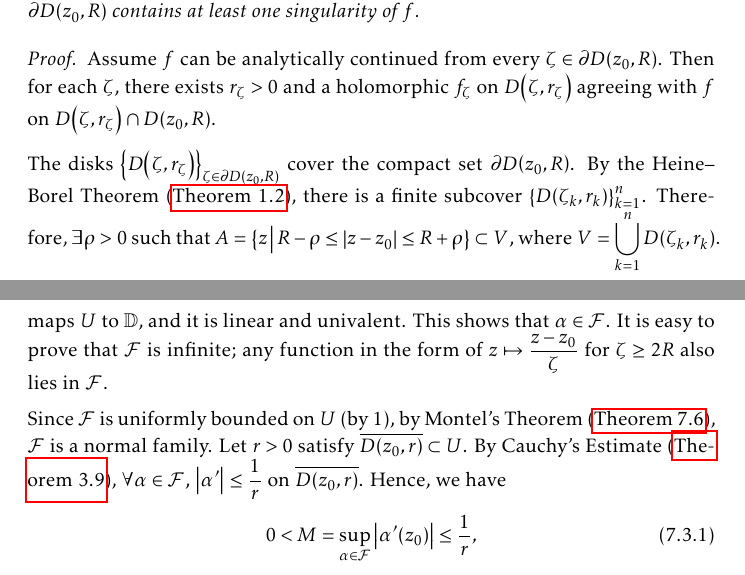
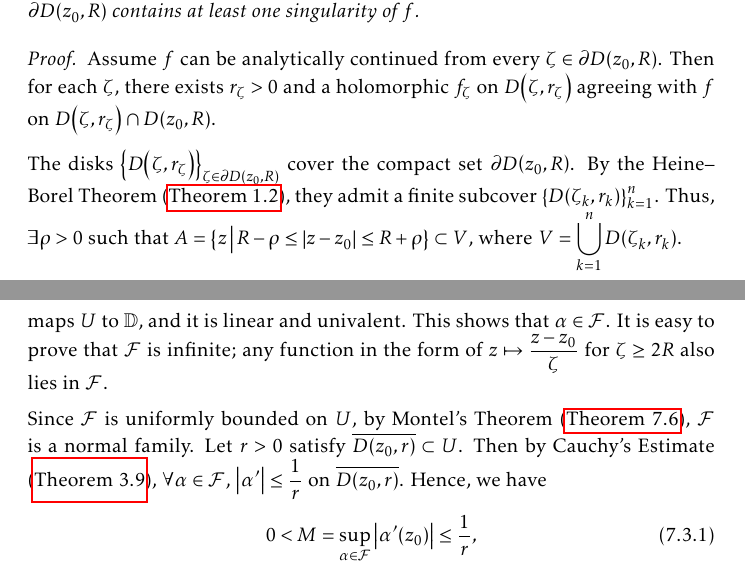
Before and after one commit to slipperking/complex-analysis-latex, a LaTeX document (main.tex): two parts of pages 125 and 138 of 150, joined at a grey line, cut so that both start at the same text. Compiled offline with pdfLaTeX.

Commit message:
overleaf_to_git (Thu Aug  7 18:56:18 2025 -0700): update main.tex from r19318 to r19325

```diff
--- a/main.tex
+++ b/main.tex
@@ -2925,7 +2925,7 @@ If \(\rho>R-\abs{z_1-z_0}\), then \(f\) extends analytically to \(D\qty(z_0,R) \
 \begin{proof}
     Assume \(f\) can be analytically continued from every \(\zeta\in\partial D\qty(z_0,R)\). Then for each \(\zeta\), there exists \(r_\zeta>0\) and a holomorphic \(f_\zeta\) on \(D\qty(\zeta,r_\zeta)\) agreeing with \(f\) on \(D\qty(\zeta,r_\zeta) \cap D\qty(z_0,R)\).
 
-    The disks \(\cbraces{D\qty(\zeta,r_\zeta)}_{\zeta \in\partial D\qty(z_0,R)}\) cover the compact set \(\partial D\qty(z_0,R)\). By the Heine--Borel Theorem (\autoref{thm:heineborel}), there is a finite subcover \(\qty{D\qty(\zeta_k,r_k)}_{k=1}^n\). Therefore, \(\exists\rho>0\) such that \(A=\cbraces{z}{R-\rho\leq\abs{z-z_0}\leq R+\rho}\subset V\), where \(V=\bigcup_{k=1}^n D\qty(\zeta_k,r_k)\).
+    The disks \(\cbraces{D\qty(\zeta,r_\zeta)}_{\zeta \in\partial D\qty(z_0,R)}\) cover the compact set \(\partial D\qty(z_0,R)\). By the Heine--Borel Theorem (\autoref{thm:heineborel}), they admit a finite subcover \(\qty{D\qty(\zeta_k,r_k)}_{k=1}^n\). Thus, \(\exists\rho>0\) such that \(A=\cbraces{z}{R-\rho\leq\abs{z-z_0}\leq R+\rho}\subset V\), where \(V=\bigcup_{k=1}^n D\qty(\zeta_k,r_k)\).
 
     Define \(\Phi:V\to\mathbb{C}\) by \(\Phi(z)=f_{\zeta_k}(z)\) if \(z\in D\qty(\zeta_k,r_k)\). This is well-defined: If \(z\in D\qty(\zeta_i,r_i)\cap D\qty(\zeta_j,r_j)\), then \(D\qty(\zeta_i,r_i)\cap D\qty(\zeta_j,r_j) \cap D\qty(z_0,R)\neq\emptyset\), and \(f_{\zeta_i}=f_{\zeta_j}=f\) there. By the Identity Theorem (\autoref{thm:identity}), \(f_{\zeta_i}\equiv f_{\zeta_j}\) on \(D\qty(\zeta_i,r_i)\cap D\qty(\zeta_j,r_j)\).
 
@@ -3200,7 +3200,7 @@ The Riemann Mapping Theorem is one of the most profound results in complex analy
 
     To prove this assertion, observe that since \(z_0\in D(0,R)\), it follows that \(\forall z\in U\subseteq D(0,R)\), \(\abs{z-z_0}<2R\), and consequently, \(\abs{\frac{z-z_0}{2R}}<1\). Therefore, \[\alpha(z)=\frac{z-z_0}{2R}\] maps \(U\) to \(\mathbb{D}\), and it is linear and univalent. This shows that \(\alpha\in\mathcal{F}\). It is easy to prove that \(\mathcal{F}\) is infinite; any function in the form of \(z\mapsto\frac{z-z_0}{\zeta}\) for \(\zeta\geq2R\) also lies in \(\mathcal{F}\).
 
-    Since \(\mathcal{F}\) is uniformly bounded on \(U\) (by 1), by Montel's Theorem (\autoref{thm:montel}), \(\mathcal{F}\) is a normal family. Let \(r>0\) satisfy \(\overline{D\qty(z_0,r)}\subset U\). By Cauchy's Estimate (\autoref{thm:cauchysestimate}), \(\forall \alpha\in\mathcal{F}\), \(\abs{\alpha'}\leq\frac{1}{r}\) on \(\overline{D\qty(z_0,r)}\). Hence, we have
+    Since \(\mathcal{F}\) is uniformly bounded on \(U\), by Montel's Theorem (\autoref{thm:montel}), \(\mathcal{F}\) is a normal family. Let \(r>0\) satisfy \(\overline{D\qty(z_0,r)}\subset U\). Then by Cauchy's Estimate (\autoref{thm:cauchysestimate}), \(\forall \alpha\in\mathcal{F}\), \(\abs{\alpha'}\leq\frac{1}{r}\) on \(\overline{D\qty(z_0,r)}\). Hence, we have
     \begin{equation}
         0<M=\sup_{\alpha\in\mathcal{F}}\abs{\alpha'\qty(z_0)}\leq\frac{1}{r},\label{eq:riemannmapping_fixedpointderivativesupremum}
     \end{equation}
```
Also changed, not shown: main.tex (4 more changed lines).
